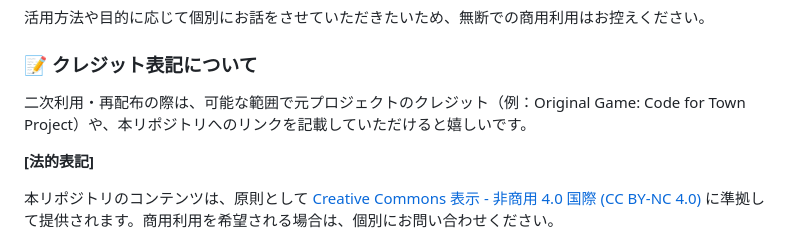
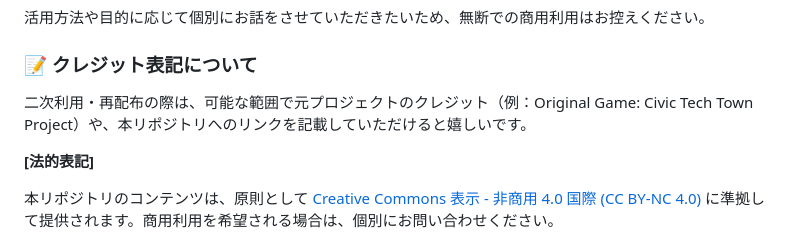
Before and after one commit to 394sakusi/civic-tech-town, a Markdown page: README.md, the part around the change. GitHub-like rendering.

Commit message:
README.md の更新

```diff
--- a/README.md
+++ b/README.md
@@ -49,7 +49,7 @@
 
 ### **📝 クレジット表記について**
 
-二次利用・再配布の際は、可能な範囲で元プロジェクトのクレジット（例：Original Game: Code for Town Project）や、本リポジトリへのリンクを記載していただけると嬉しいです。
+二次利用・再配布の際は、可能な範囲で元プロジェクトのクレジット（例：Original Game: Civic Tech Town Project）や、本リポジトリへのリンクを記載していただけると嬉しいです。
 
 **\[法的表記\]**
 
```
